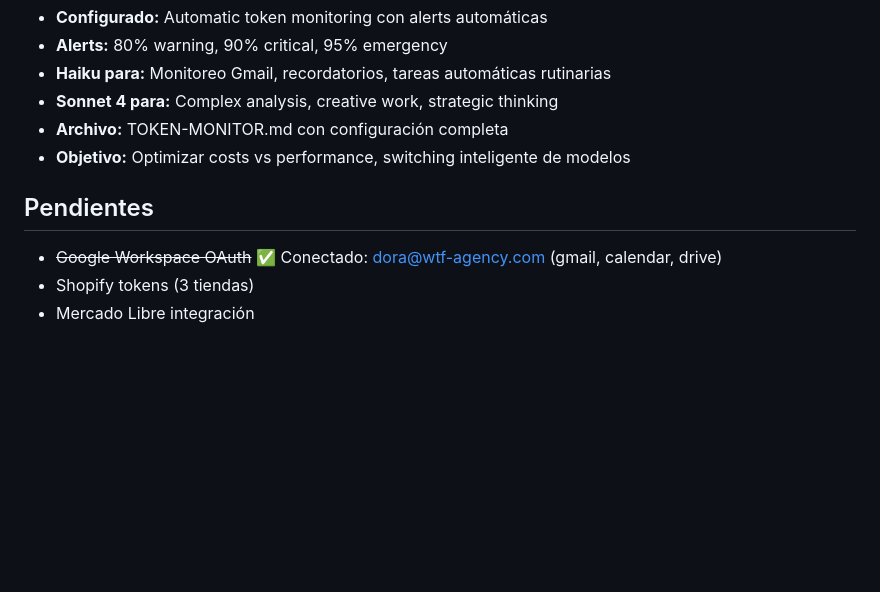
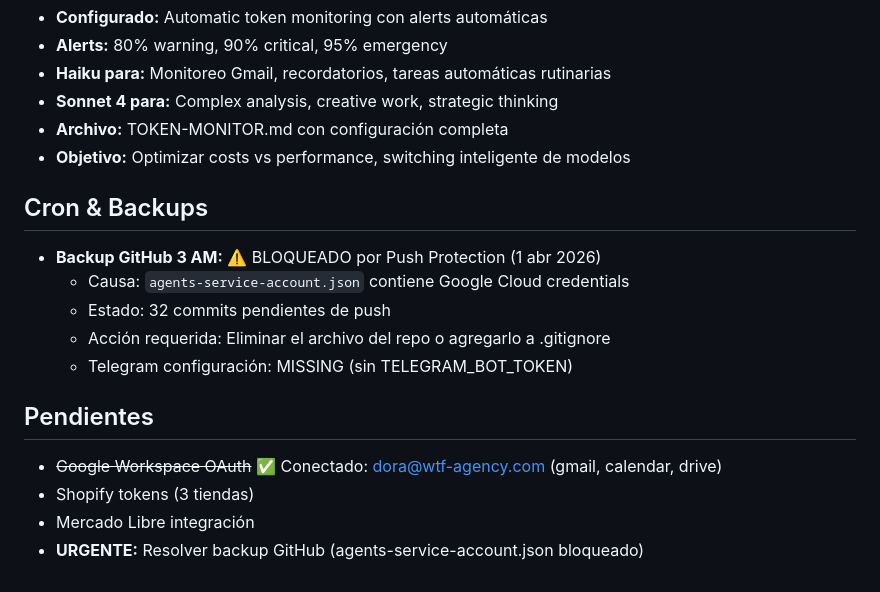
Before and after one commit to daniwally/theagents-landing, a Markdown page: MEMORY.md, the part around the change. Drawn GitHub-style; blank space fills up the shorter version.

Commit message:
Backup: 2026-04-02 06:09:53

```diff
--- a/MEMORY.md
+++ b/MEMORY.md
@@ -131,7 +131,15 @@
 - **Archivo:** TOKEN-MONITOR.md con configuración completa
 - **Objetivo:** Optimizar costs vs performance, switching inteligente de modelos
 
+## Cron & Backups
+- **Backup GitHub 3 AM:** ⚠️ BLOQUEADO por Push Protection (1 abr 2026)
+  - Causa: `agents-service-account.json` contiene Google Cloud credentials
+  - Estado: 32 commits pendientes de push
+  - Acción requerida: Eliminar el archivo del repo o agregarlo a .gitignore
+  - Telegram configuración: MISSING (sin TELEGRAM_BOT_TOKEN)
+
 ## Pendientes
 - ~~Google Workspace OAuth~~ ✅ Conectado: dora@wtf-agency.com (gmail, calendar, drive)
 - Shopify tokens (3 tiendas)
 - Mercado Libre integración
+- **URGENTE:** Resolver backup GitHub (agents-service-account.json bloqueado)
```
